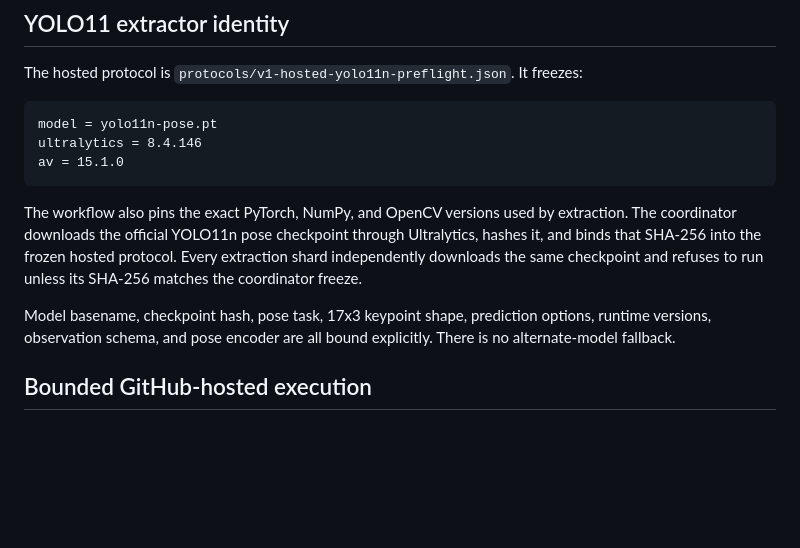
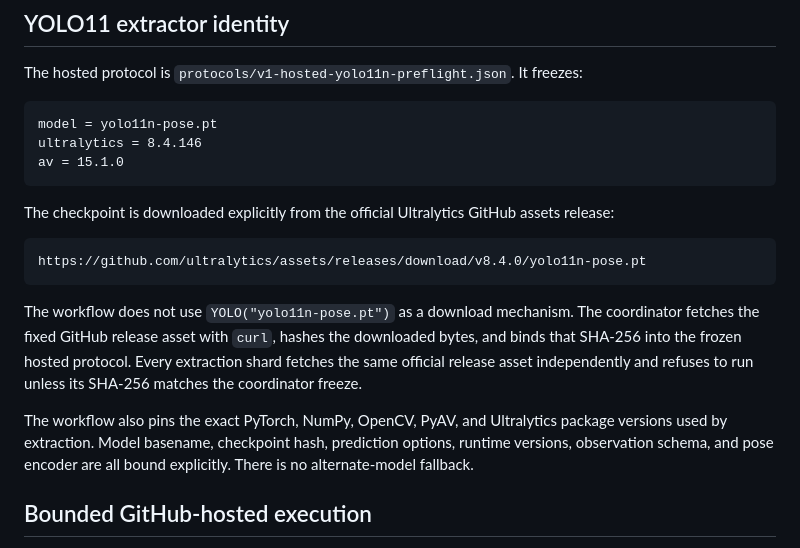
Before and after one commit to qigao/lean, a Markdown page: docs/hosted-yolo11-real.md, the part around the change. Drawn GitHub-style; blank space fills up the shorter version.

Commit message:
docs: record official GitHub YOLO11 checkpoint source

````diff
--- a/docs/hosted-yolo11-real.md
+++ b/docs/hosted-yolo11-real.md
@@ -70,9 +70,15 @@ ultralytics = 8.4.146
 av = 15.1.0
 ```
 
-The workflow also pins the exact PyTorch, NumPy, and OpenCV versions used by extraction. The coordinator downloads the official YOLO11n pose checkpoint through Ultralytics, hashes it, and binds that SHA-256 into the frozen hosted protocol. Every extraction shard independently downloads the same checkpoint and refuses to run unless its SHA-256 matches the coordinator freeze.
+The checkpoint is downloaded explicitly from the official Ultralytics GitHub assets release:
 
-Model basename, checkpoint hash, pose task, 17x3 keypoint shape, prediction options, runtime versions, observation schema, and pose encoder are all bound explicitly. There is no alternate-model fallback.
+```text
+https://github.com/ultralytics/assets/releases/download/v8.4.0/yolo11n-pose.pt
+```
+
+The workflow does not use `YOLO("yolo11n-pose.pt")` as a download mechanism. The coordinator fetches the fixed GitHub release asset with `curl`, hashes the downloaded bytes, and binds that SHA-256 into the frozen hosted protocol. Every extraction shard fetches the same official release asset independently and refuses to run unless its SHA-256 matches the coordinator freeze.
+
+The workflow also pins the exact PyTorch, NumPy, OpenCV, PyAV, and Ultralytics package versions used by extraction. Model basename, checkpoint hash, prediction options, runtime versions, observation schema, and pose encoder are all bound explicitly. There is no alternate-model fallback.
 
 ## Bounded GitHub-hosted execution
 
````
